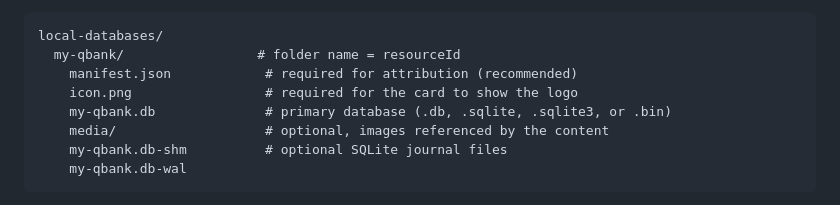
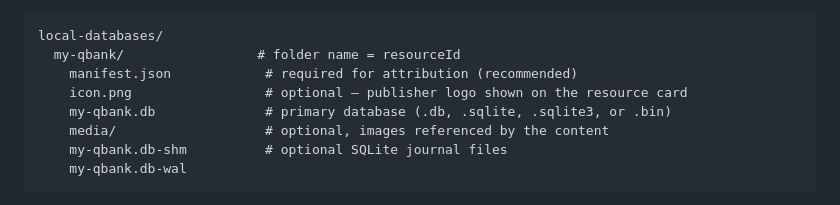
Before and after one commit to Grung-khan/MingMing-releases, a Markdown page: README.md, the part around the change. Drawn GitHub-style.

Commit message:
docs: soften icon.png wording in folder structure

```diff
--- a/README.md
+++ b/README.md
@@ -199,7 +199,7 @@ Both files are optional. Without a manifest, the resource still imports via the
 local-databases/
   my-qbank/                 # folder name = resourceId
     manifest.json            # required for attribution (recommended)
-    icon.png                 # required for the card to show the logo
+    icon.png                 # optional — publisher logo shown on the resource card
     my-qbank.db              # primary database (.db, .sqlite, .sqlite3, or .bin)
     media/                   # optional, images referenced by the content
     my-qbank.db-shm          # optional SQLite journal files
```
